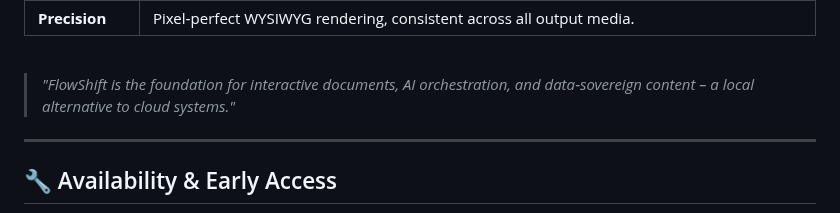
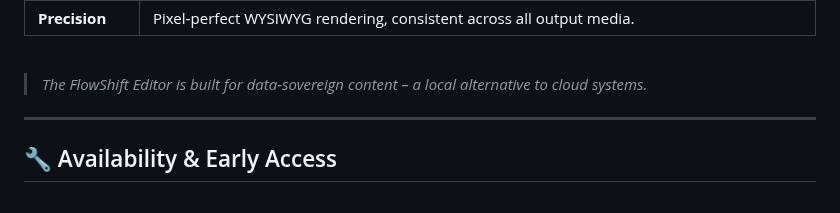
Before and after one commit to henrykdz/Sovereign-Hybrid-Document-Processor-Editor, a Markdown page: README.md, the part around the change. GitHub-like rendering.

```diff
--- a/README.md
+++ b/README.md
@@ -263,7 +263,7 @@ The `SovereignSourceMapper` injects a unique `data-fsid` into every HTML element
 
 <br>
 
-> *"FlowShift is the foundation for interactive documents, AI orchestration, and data‑sovereign content – a local alternative to cloud systems."*
+> *The FlowShift Editor is built for data‑sovereign content – a local alternative to cloud systems.*
 
 ---
 
```
